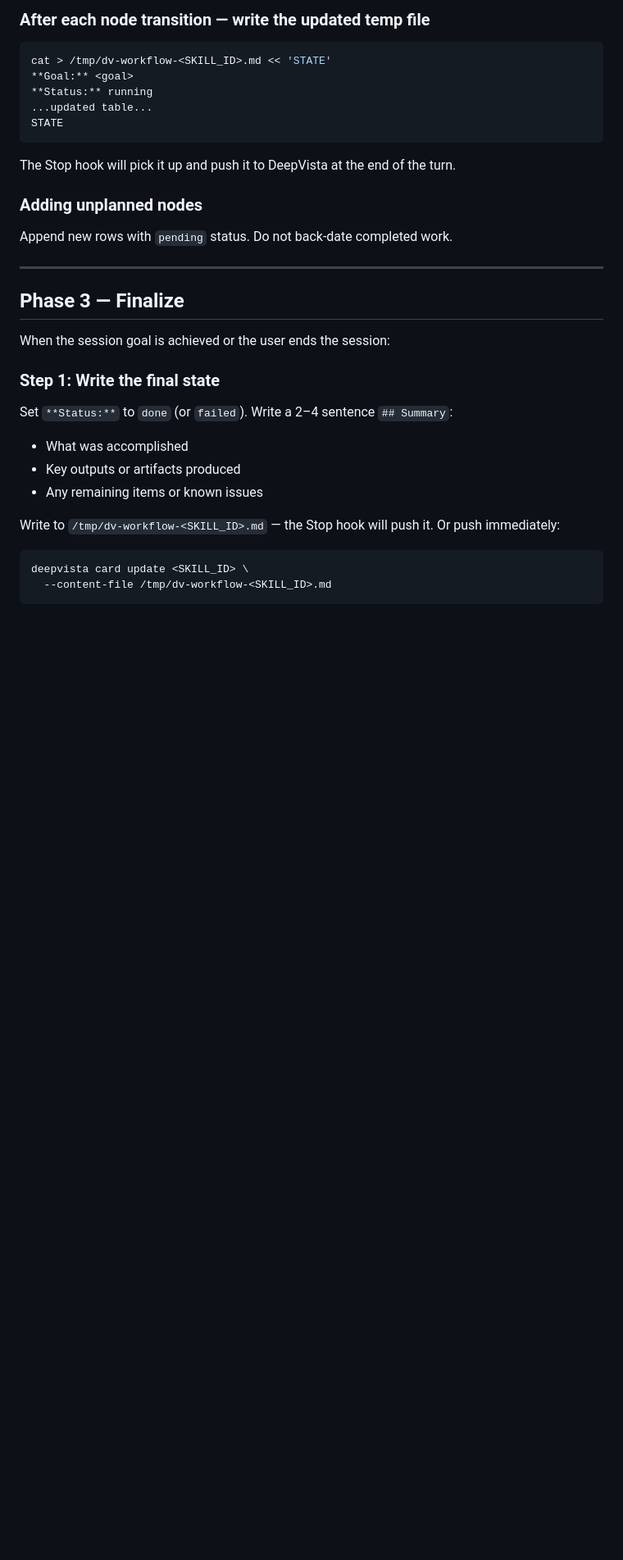
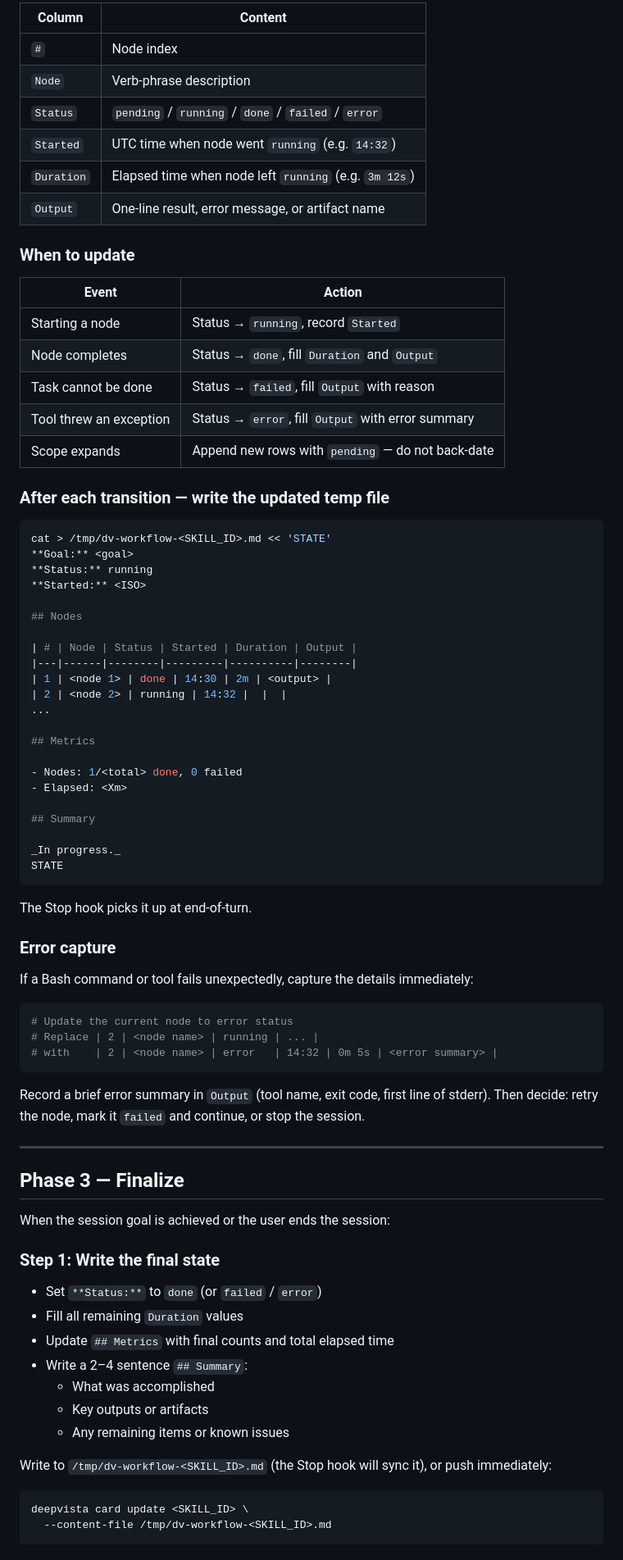
Before and after one commit to DeepVista-AI/deepvista-cli, a Markdown page: skills/dv-workflow/SKILL.md, the part around one of its changes. Shown at 82% size. Rendered like a GitHub page; blank space fills up the shorter version.

````diff
--- a/skills/dv-workflow/SKILL.md
+++ b/skills/dv-workflow/SKILL.md
@@ -153,19 +155,64 @@ pending  →  running  →  done
 
-### After each node transition — write the updated temp file
+| Column | Content |
+|--------|---------|
+| `#` | Node index |
+| `Node` | Verb-phrase description |
+| `Status` | `pending` / `running` / `done` / `failed` / `error` |
+| `Started` | UTC time when node went `running` (e.g. `14:32`) |
+| `Duration` | Elapsed time when node left `running` (e.g. `3m 12s`) |
+| `Output` | One-line result, error message, or artifact name |
+
+### When to update
+
+| Event | Action |
+|-------|--------|
+| Starting a node | Status → `running`, record `Started` |
+| Node completes | Status → `done`, fill `Duration` and `Output` |
+| Task cannot be done | Status → `failed`, fill `Output` with reason |
+| Tool threw an exception | Status → `error`, fill `Output` with error summary |
+| Scope expands | Append new rows with `pending` — do not back-date |
+
+### After each transition — write the updated temp file
 
 ```bash
 cat > /tmp/dv-workflow-<SKILL_ID>.md << 'STATE'
 **Goal:** <goal>
 **Status:** running
-...updated table...
+**Started:** <ISO>
+
+## Nodes
+
+| # | Node | Status | Started | Duration | Output |
+|---|------|--------|---------|----------|--------|
+| 1 | <node 1> | done | 14:30 | 2m | <output> |
+| 2 | <node 2> | running | 14:32 |  |  |
+...
+
+## Metrics
+
+- Nodes: 1/<total> done, 0 failed
+- Elapsed: <Xm>
+
+## Summary
+
+_In progress._
 STATE
 ```
 
-The Stop hook will pick it up and push it to DeepVista at the end of the turn.
+The Stop hook picks it up at end-of-turn.
 
-### Adding unplanned nodes
+### Error capture
 
-Append new rows with `pending` status. Do not back-date completed work.
+If a Bash command or tool fails unexpectedly, capture the details immediately:
+
+```bash
+# Update the current node to error status
+# Replace | 2 | <node name> | running | ... |
+# with    | 2 | <node name> | error   | 14:32 | 0m 5s | <error summary> |
+```
+
+Record a brief error summary in `Output` (tool name, exit code, first line of stderr).
+Then decide: retry the node, mark it `failed` and continue, or stop the session.
 
 ---
 
@@ -175,13 +222,16 @@ When the session goal is achieved or the user ends the session:
 
 ### Step 1: Write the final state
 
-Set `**Status:**` to `done` (or `failed`). Write a 2–4 sentence `## Summary`:
-- What was accomplished
-- Key outputs or artifacts produced
-- Any remaining items or known issues
+- Set `**Status:**` to `done` (or `failed` / `error`)
+- Fill all remaining `Duration` values
+- Update `## Metrics` with final counts and total elapsed time
+- Write a 2–4 sentence `## Summary`:
+  - What was accomplished
+  - Key outputs or artifacts
+  - Any remaining items or known issues
 
-Write to `/tmp/dv-workflow-<SKILL_ID>.md` — the Stop hook will push it.
-Or push immediately:
+Write to `/tmp/dv-workflow-<SKILL_ID>.md` (the Stop hook will sync it),
+or push immediately:
 
 ```bash
 deepvista card update <SKILL_ID> \
````
Also changed, not shown: other parts of skills/dv-workflow/SKILL.md (+64 -39 lines).
